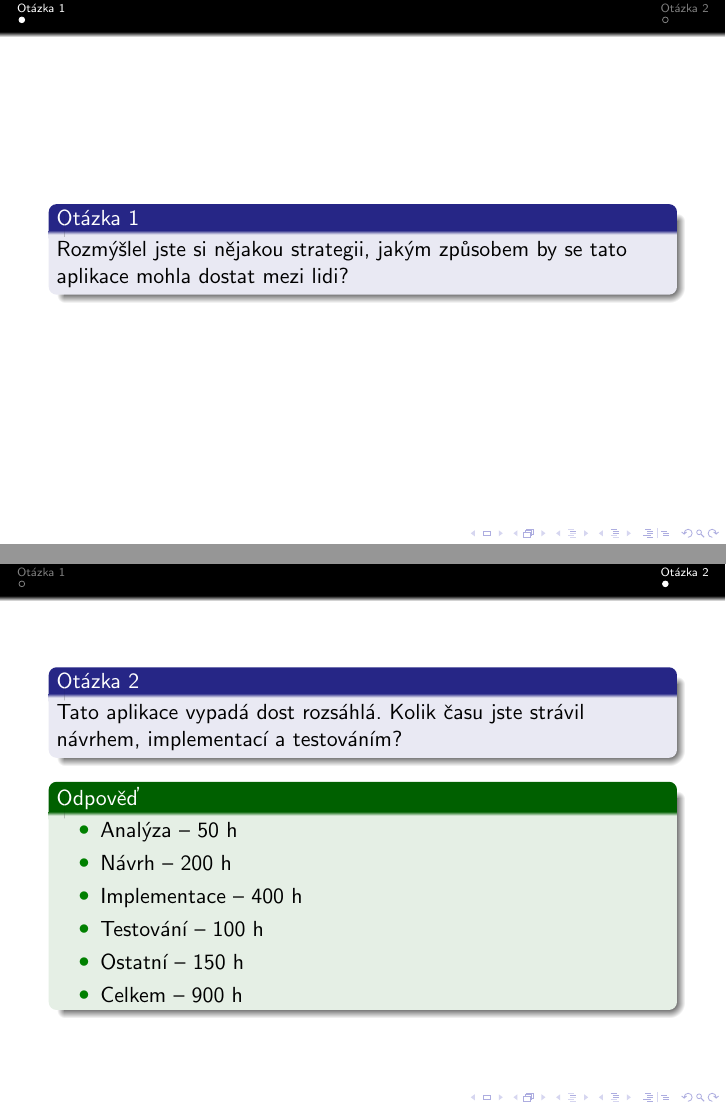
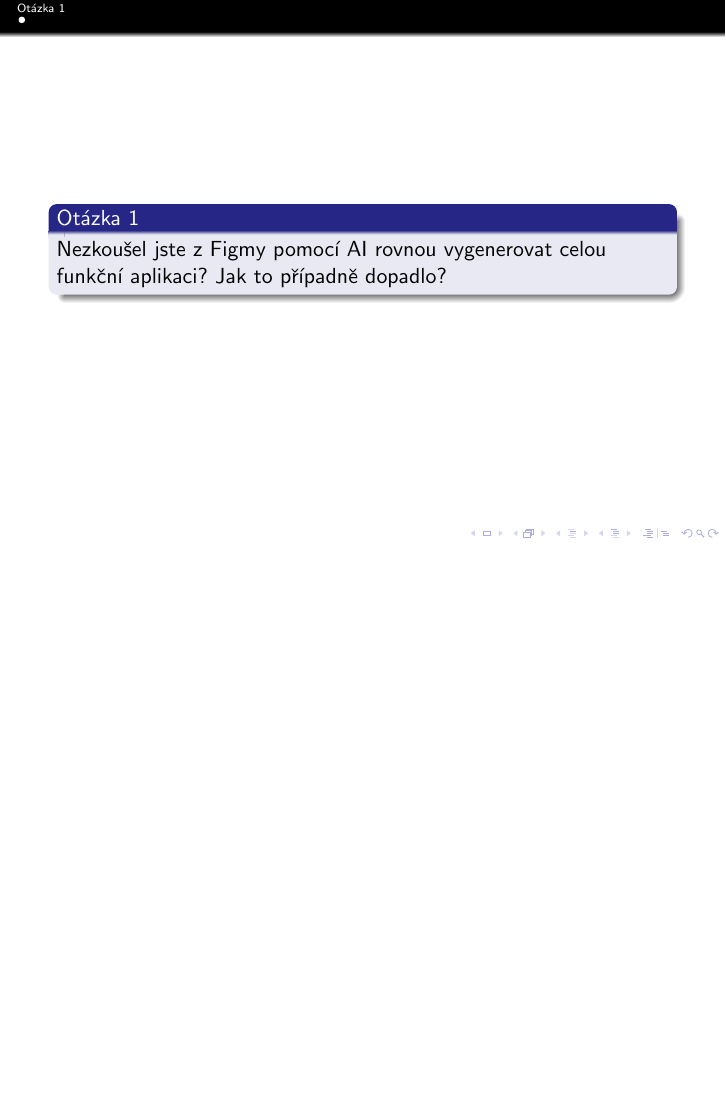
Before and after one commit to Morcinus/Diplomka-Prezentace, LaTeX slides (prezentace.tex): pages 11 and 12 of 12 before the commit and page 11 of 11 after it, the two joined at a grey line, the shorter picture padded with empty space. Compiled offline with pdfLaTeX.

Commit message:
Change metadata

```diff
--- a/prezentace.tex
+++ b/prezentace.tex
@@ -18,11 +18,12 @@
 %
 \def\uv#1{\char92\relax #1\char34\relax}
 %%%%%%%%%%%%%%%%%%%%%%%%%%%%%%%%%%%%%%%%%%%%%%%%%%%%%%%%%%%%%%%%%%
+\newcommand\PersonTitle{Bc.}
 \newcommand\FirstName{Jan}
 \newcommand\FirstNameAbbreviated{J}
 \newcommand\LastName{Jeníček}
 \newcommand\Email{jenicja2@fit.cvut.cz}
-\newcommand\DissertationTitle{Frontend webové aplikace na učení se angličtiny}
+\newcommand\DissertationTitle{Frontend webové aplikace na učení se programování}
 %\newcommand\Department{Department of Theoretical Computer Science}
 %\newcommand\Department{Department of Digital Design}
 %\newcommand\Department{Department of Software Engineering}
@@ -33,12 +34,12 @@
 %%%%%%%%%%%%%%%%%%%%%%%%%%%%%%%%%%%%%%%%%%%%%%%%%%%%%%%%%%%%%%%%%%
 %\subtitle{BBB}
 %\subject{SUBJECT}
-\author[\FirstNameAbbreviated. \LastName]{\FirstName{} \LastName}
+\author[\PersonTitle{} \FirstNameAbbreviated. \LastName]{\PersonTitle{} \FirstName{} \LastName}
 \title{\DissertationTitle}
 %\titlegraphic{\includegraphics[width=1.5cm]{pic/LogoCVUT.pdf}}
 %\institute[\FacultyAndUniversityAbbr]{\Department\\ \Faculty\\ \University}
 % Write - sem dát datum kdy to budu prezentovat při obhajobě
-\date{\today}
+\date{11.~června~2026}
 %
 \begin{document}
 \begin{frame}
@@ -222,39 +223,8 @@
 \subsection{Otázka 1}
 \begin{frame}
 \begin{block}{Otázka 1}
-    Rozmýšlel jste si nějakou strategii, jakým způsobem by se tato aplikace mohla dostat mezi lidi?
+    Nezkoušel jste z Figmy pomocí AI rovnou vygenerovat celou funkční aplikaci? Jak to případně dopadlo?
 \end{block}
-%\begin{exampleblock}{Odpověď}
-%    Hello world!
-%\end{exampleblock}
 \end{frame}
 
-\section{Otázka 2}
-\subsection{Otázka 2}
-\begin{frame}
-\begin{block}{Otázka 2}
-    Tato aplikace vypadá dost rozsáhlá. Kolik času jste strávil návrhem, implementací a testováním?
-\end{block}
-\begin{exampleblock}{Odpověď}
-    \begin{itemize}
-        \item Analýza – 50 h
-        \item Návrh – 200 h
-        \item Implementace – 400 h
-        \item Testování – 100 h
-        \item Ostatní – 150 h
-        \item Celkem – 900 h
-    \end{itemize}
-\end{exampleblock}
-\end{frame}
-
-%\section{Otázka 3}
-%\subsection{Otázka 3}
-%\begin{frame}
-%\begin{block}{Otázka 3}
-%    Hello world?
-%\end{block}
-%\begin{exampleblock}{Odpověď}
-%    Hello world!
-%\end{exampleblock}
-%\end{frame}
 \end{document}
```
Also changed, not shown: prezentace.tex (2 more changed lines).
